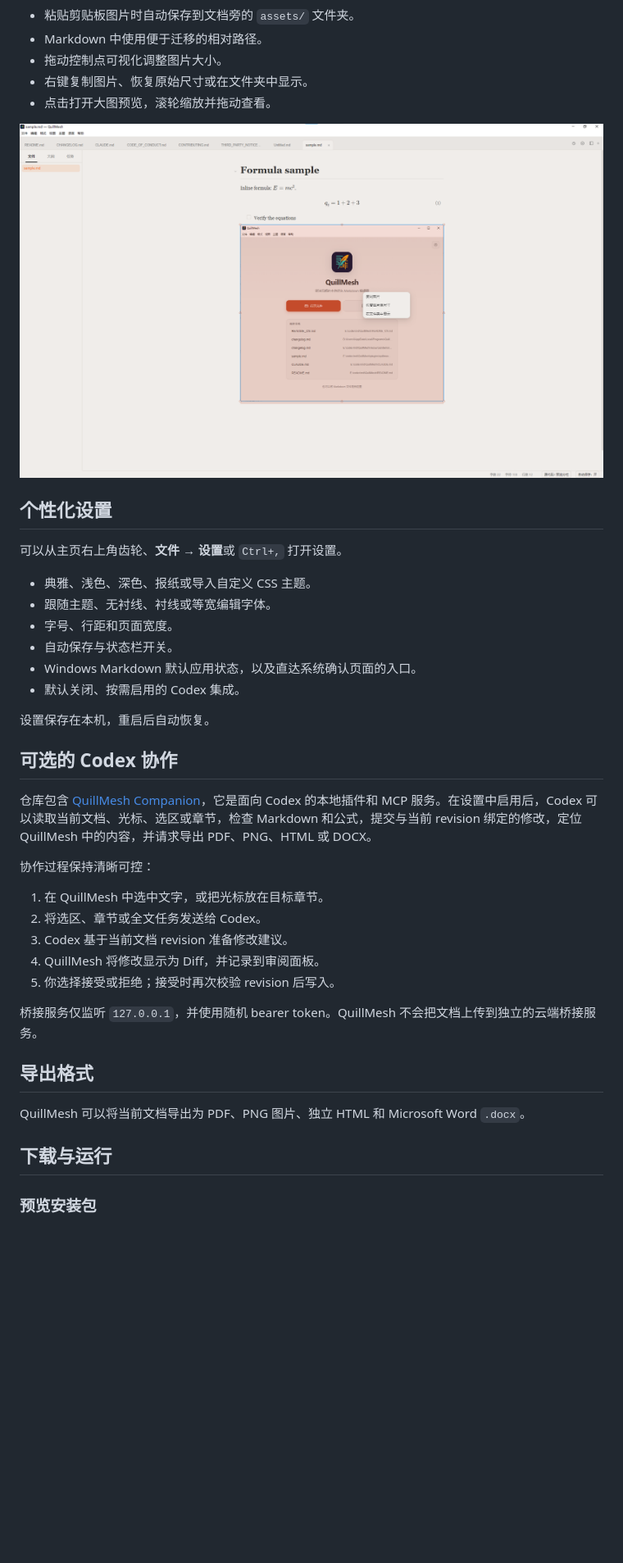
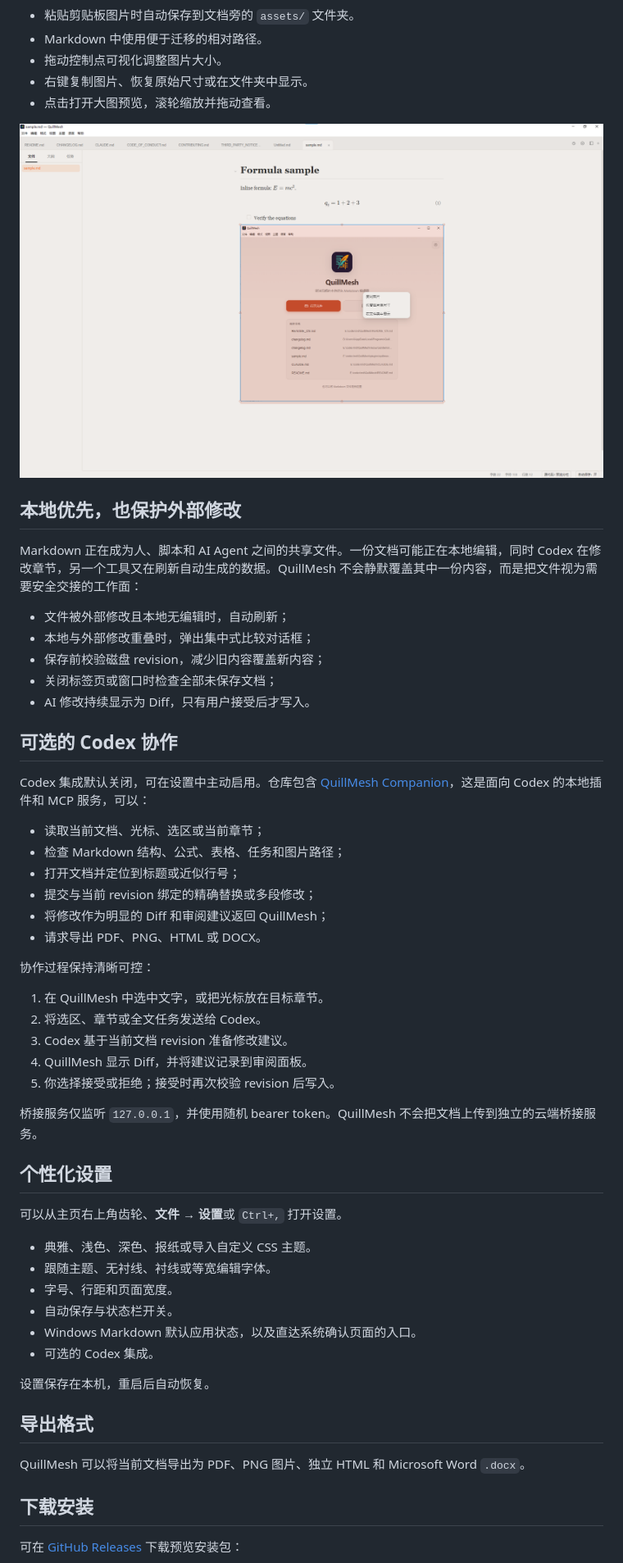
Before and after one commit to lbiao2965-bot/QuillMesh, a Markdown page: README_CN.md, the part around one of its changes. Shown at 82% size. Drawn GitHub-style; blank space fills up the shorter version.

Commit message:
Rewrite QuillMesh project documentation (#9)
Restore the launch artwork as the README hero, reorganize the English and Chinese documentation, and clarify current workflows and downloads.

```diff
--- a/README_CN.md
+++ b/README_CN.md
@@ -94,4 +92,35 @@ Markdown 正在成为人、脚本和 AI Agent 之间的共享文件。一份文
 </p>
+
+## 本地优先，也保护外部修改
+
+Markdown 正在成为人、脚本和 AI Agent 之间的共享文件。一份文档可能正在本地编辑，同时 Codex 在修改章节，另一个工具又在刷新自动生成的数据。QuillMesh 不会静默覆盖其中一份内容，而是把文件视为需要安全交接的工作面：
+
+- 文件被外部修改且本地无编辑时，自动刷新；
+- 本地与外部修改重叠时，弹出集中式比较对话框；
+- 保存前校验磁盘 revision，减少旧内容覆盖新内容；
+- 关闭标签页或窗口时检查全部未保存文档；
+- AI 修改持续显示为 Diff，只有用户接受后才写入。
+
+## 可选的 Codex 协作
+
+Codex 集成默认关闭，可在设置中主动启用。仓库包含 [QuillMesh Companion](plugins/quillmesh-companion/README.md)，这是面向 Codex 的本地插件和 MCP 服务，可以：
+
+- 读取当前文档、光标、选区或当前章节；
+- 检查 Markdown 结构、公式、表格、任务和图片路径；
+- 打开文档并定位到标题或近似行号；
+- 提交与当前 revision 绑定的精确替换或多段修改；
+- 将修改作为明显的 Diff 和审阅建议返回 QuillMesh；
+- 请求导出 PDF、PNG、HTML 或 DOCX。
+
+协作过程保持清晰可控：
+
+1. 在 QuillMesh 中选中文字，或把光标放在目标章节。
+2. 将选区、章节或全文任务发送给 Codex。
+3. Codex 基于当前文档 revision 准备修改建议。
+4. QuillMesh 显示 Diff，并将建议记录到审阅面板。
+5. 你选择接受或拒绝；接受时再次校验 revision 后写入。
+
+桥接服务仅监听 `127.0.0.1`，并使用随机 bearer token。QuillMesh 不会把文档上传到独立的云端桥接服务。
 
 ## 个性化设置
 
@@ -102,29 +131,15 @@ Markdown 正在成为人、脚本和 AI Agent 之间的共享文件。一份文
 - 字号、行距和页面宽度。
 - 自动保存与状态栏开关。
 - Windows Markdown 默认应用状态，以及直达系统确认页面的入口。
-- 默认关闭、按需启用的 Codex 集成。
+- 可选的 Codex 集成。
 
 设置保存在本机，重启后自动恢复。
-
-## 可选的 Codex 协作
-
-仓库包含 [QuillMesh Companion](plugins/quillmesh-companion/README.md)，它是面向 Codex 的本地插件和 MCP 服务。在设置中启用后，Codex 可以读取当前文档、光标、选区或章节，检查 Markdown 和公式，提交与当前 revision 绑定的修改，定位 QuillMesh 中的内容，并请求导出 PDF、PNG、HTML 或 DOCX。
-
-协作过程保持清晰可控：
-
-1. 在 QuillMesh 中选中文字，或把光标放在目标章节。
-2. 将选区、章节或全文任务发送给 Codex。
-3. Codex 基于当前文档 revision 准备修改建议。
-4. QuillMesh 将修改显示为 Diff，并记录到审阅面板。
-5. 你选择接受或拒绝；接受时再次校验 revision 后写入。
-
-桥接服务仅监听 `127.0.0.1`，并使用随机 bearer token。QuillMesh 不会把文档上传到独立的云端桥接服务。
 
 ## 导出格式
 
 QuillMesh 可以将当前文档导出为 PDF、PNG 图片、独立 HTML 和 Microsoft Word `.docx`。
 
-## 下载与运行
+## 下载安装
 
-### 预览安装包
+可在 [GitHub Releases](https://github.com/lbiao2965-bot/QuillMesh/releases) 下载预览安装包：
 
```
Also changed, not shown: other parts of README_CN.md (+39 -37 lines), CHANGELOG.md (+2 -0 lines), README.md (+77 -58 lines).
